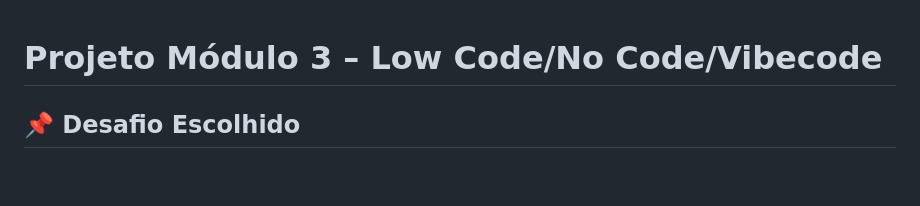
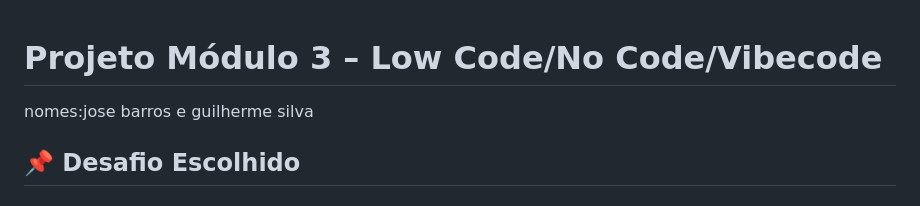
Before and after one commit to Guibarros777/Engenharia_de_Prompt_Aplicacoes_AI, a Markdown page: Unidade3/README.md, the part around the change. Drawn GitHub-style; blank space fills up the shorter version.

```diff
--- a/Unidade3/README.md
+++ b/Unidade3/README.md
@@ -1,5 +1,5 @@
 # Projeto Módulo 3 – Low Code/No Code/Vibecode
-
+nomes:jose barros e guilherme silva
 ## 📌 Desafio Escolhido
 
 Descreva aqui o desafio proposto pelo grupo (ex.: cadastro de usuários, automação de envio de e-mails, integração com API de IA).
```
